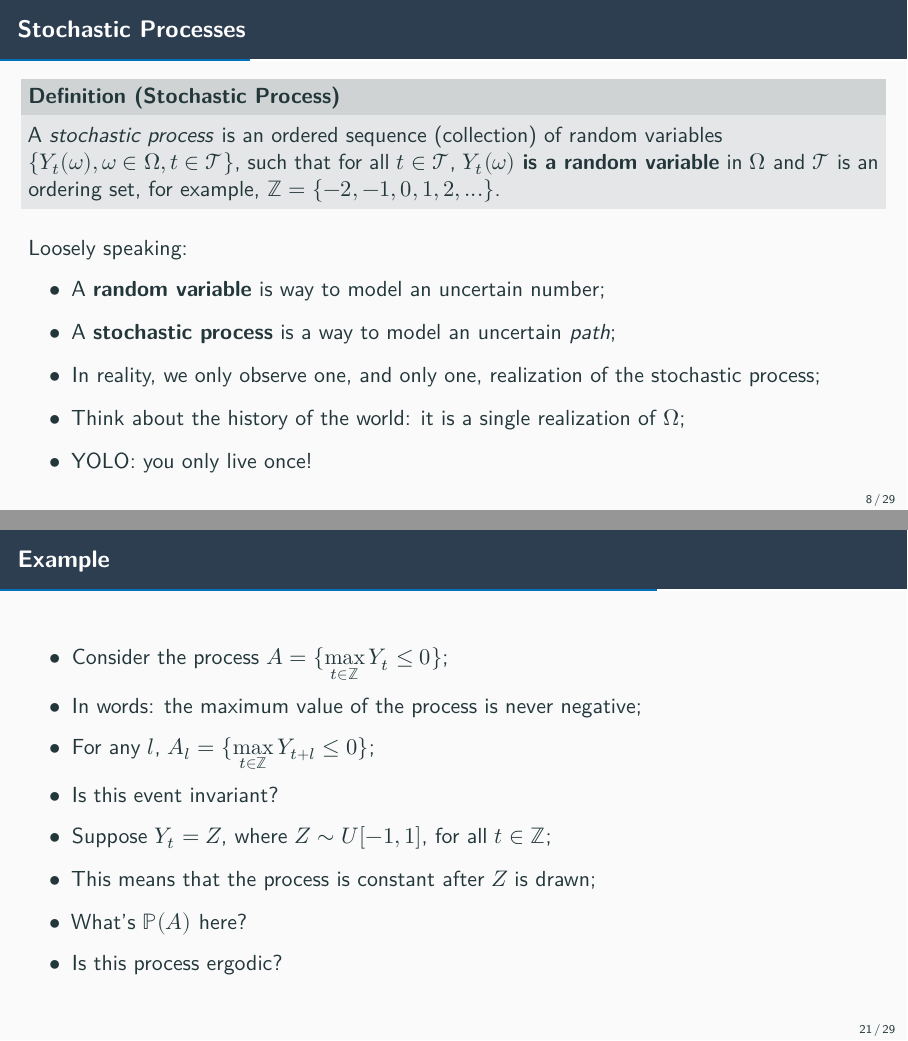
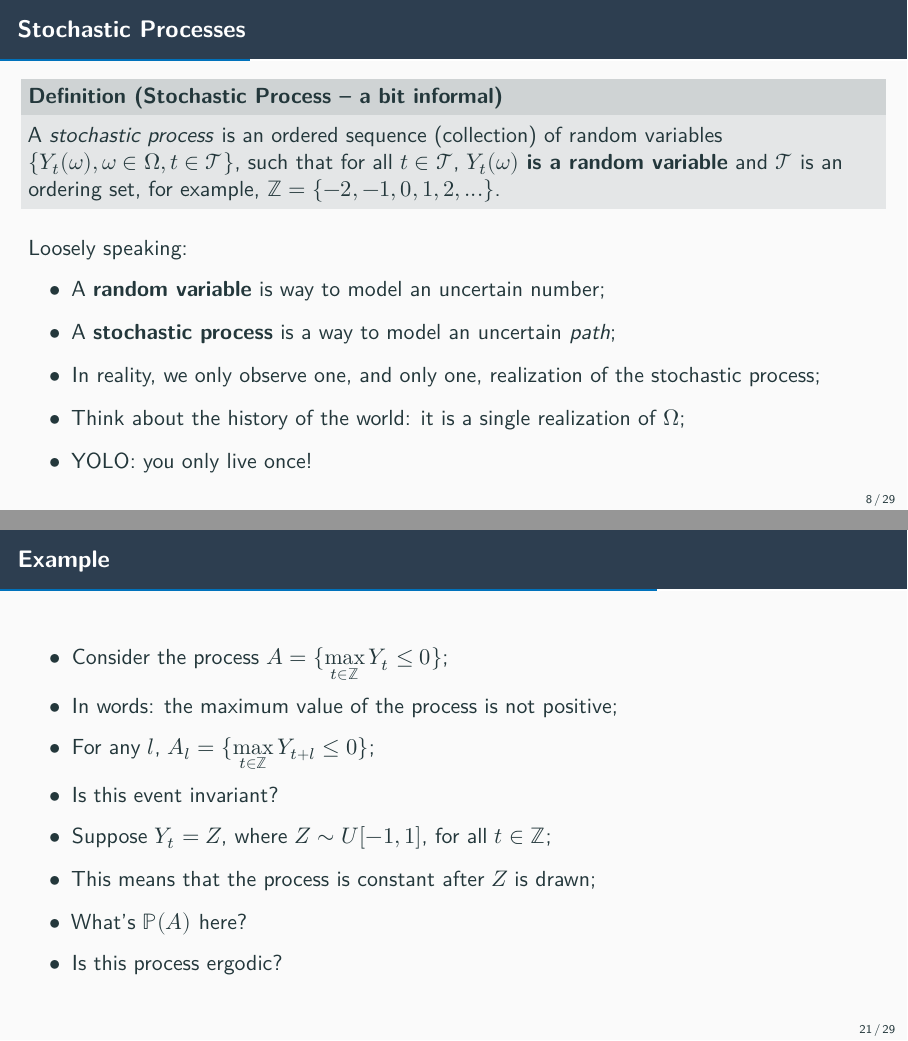
Before and after one commit to epge-classes/econometrics-fgv-2025, a Quarto document (lectures/lecture3/lecture3.qmd): pages 15 and 46 of 62, joined at a grey line. The pictures show the output file lectures/lecture3/lecture3.pdf that the author committed with the source.

Commit message:
Fixed typos.

````diff
--- a/lectures/lecture3/lecture3.qmd
+++ b/lectures/lecture3/lecture3.qmd
@@ -114,8 +114,8 @@ First, we define what a _random variable_ is:
 
 ## Stochastic Processes
 ```{=latex}
-\begin{definition}[Stochastic Process]
-A \textit{stochastic process} is an ordered sequence (collection) of random variables $\{Y_t(\omega),\omega\in\Omega,t\in\mathcal{T}\}$, such that for all $t\in\mathcal{T}$, $Y_t(\omega)$ \textbf{is a random variable} in $\Omega$ and $\mathcal{T}$ is an ordering set, for example, $\mathbb{Z} = \{-2, -1, 0, 1, 2, ...\}$.
+\begin{definition}[Stochastic Process -- a bit informal]
+A \textit{stochastic process} is an ordered sequence (collection) of random variables $\{Y_t(\omega),\omega\in\Omega,t\in\mathcal{T}\}$, such that for all $t\in\mathcal{T}$, $Y_t(\omega)$ \textbf{is a random variable} and $\mathcal{T}$ is an ordering set, for example, $\mathbb{Z} = \{-2, -1, 0, 1, 2, ...\}$.
 \end{definition}
 ```
 
@@ -384,7 +384,7 @@ Also important:
 ## Example
 
 - Consider the process $A = \{\max\limits_{t \in \mathbb{Z}} Y_t \leq 0\}$;
-- In words: the maximum value of the process is never negative;
+- In words: the maximum value of the process is not positive;
 
 . . .
 
````
Also changed, not shown: lectures/lecture3/lecture3.pdf.
